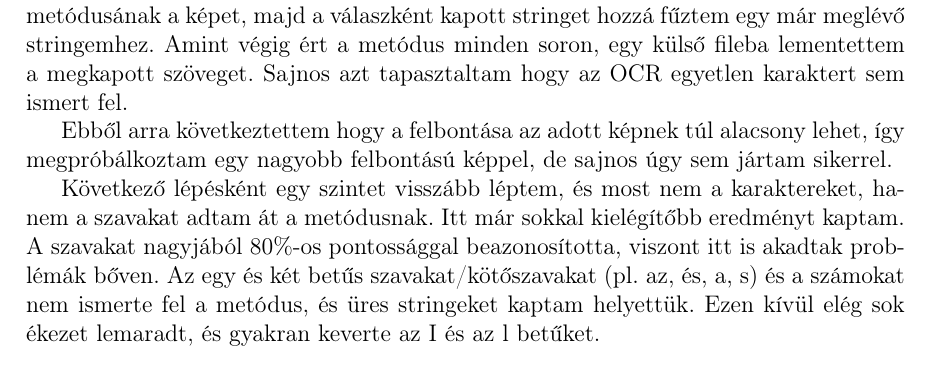
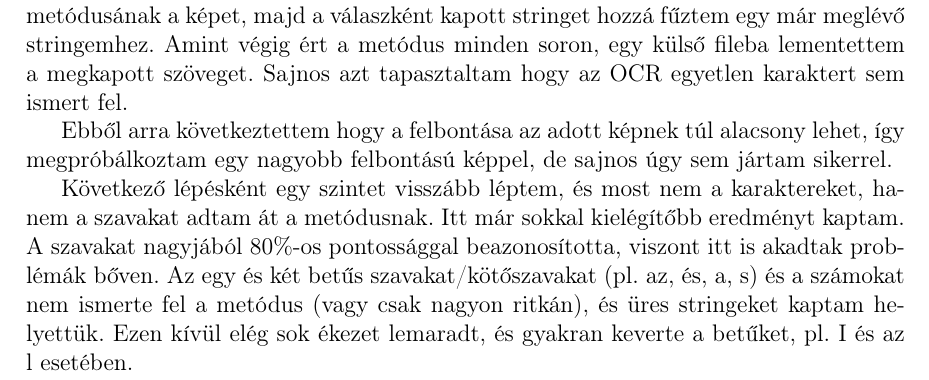
Before and after one commit to molnar75/szakdolgozat, a LaTeX document (szakdolgozat/dolgozat.tex, which reads szakdolgozat/chapters/3_crop.tex): part of page 11 of 16, cut so that both start at the same text. Compiled offline with pdfLaTeX.

Commit message:
Some changes

```diff
--- a/szakdolgozat/chapters/3_crop.tex
+++ b/szakdolgozat/chapters/3_crop.tex
@@ -70,4 +70,4 @@ A python egyik ocr eszközét (tool?) a Python-tesseract-ot hívtam segítségü
 
 Ebből arra következtettem hogy a felbontása az adott képnek túl alacsony lehet, így megpróbálkoztam egy nagyobb felbontású képpel, de sajnos úgy sem jártam sikerrel.
 
-Következő lépésként egy szintet visszább léptem, és most nem a karaktereket, hanem a szavakat adtam át a metódusnak. Itt már sokkal kielégítőbb eredményt kaptam. A szavakat nagyjából 80\%-os pontossággal beazonosította, viszont itt is akadtak problémák bőven. Az egy és két betűs szavakat/kötőszavakat (pl. az, és, a, s) és a számokat nem ismerte fel a metódus, és üres stringeket kaptam helyettük. Ezen kívül elég sok ékezet lemaradt, és gyakran keverte az I és az l betűket.
+Következő lépésként egy szintet visszább léptem, és most nem a karaktereket, hanem a szavakat adtam át a metódusnak. Itt már sokkal kielégítőbb eredményt kaptam. A szavakat nagyjából 80\%-os pontossággal beazonosította, viszont itt is akadtak problémák bőven. Az egy és két betűs szavakat/kötőszavakat (pl. az, és, a, s) és a számokat nem ismerte fel a metódus (vagy csak nagyon ritkán), és üres stringeket kaptam helyettük. Ezen kívül elég sok ékezet lemaradt, és gyakran keverte a betűket, pl. I és az l esetében.
```
